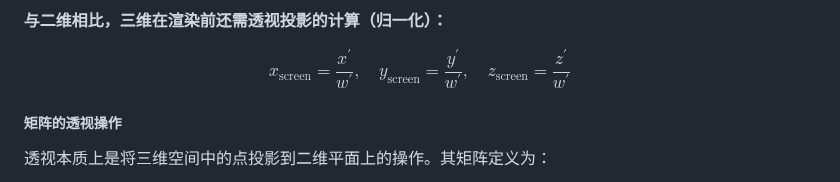
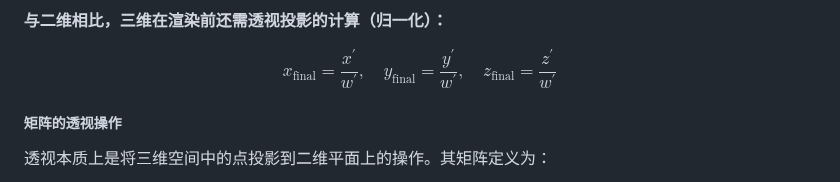
Before and after one commit to XieZongChen/practice-graphical, a Markdown page: README.md, the part around one of its changes. Rendered like a GitHub page.

Commit message:
feat: 添加学习笔记

```diff
--- a/README.md
+++ b/README.md
@@ -428,9 +428,9 @@ $$
 **与二维相比，三维在渲染前还需透视投影的计算（归一化）：**
 
 $$
-x_{\text {screen}}=\frac{x^{\prime}}{w^{\prime}}, \quad
-y_{\text {screen}}=\frac{y^{\prime}}{w^{\prime}}, \quad
-z_{\text {screen}}=\frac{z^{\prime}}{w^{\prime}}
+x_{\text {final}}=\frac{x^{\prime}}{w^{\prime}}, \quad
+y_{\text {final}}=\frac{y^{\prime}}{w^{\prime}}, \quad
+z_{\text {final}}=\frac{z^{\prime}}{w^{\prime}}
 $$
 
 ##### 矩阵的透视操作
```
Also changed, not shown: other parts of README.md (+2 -0 lines).
